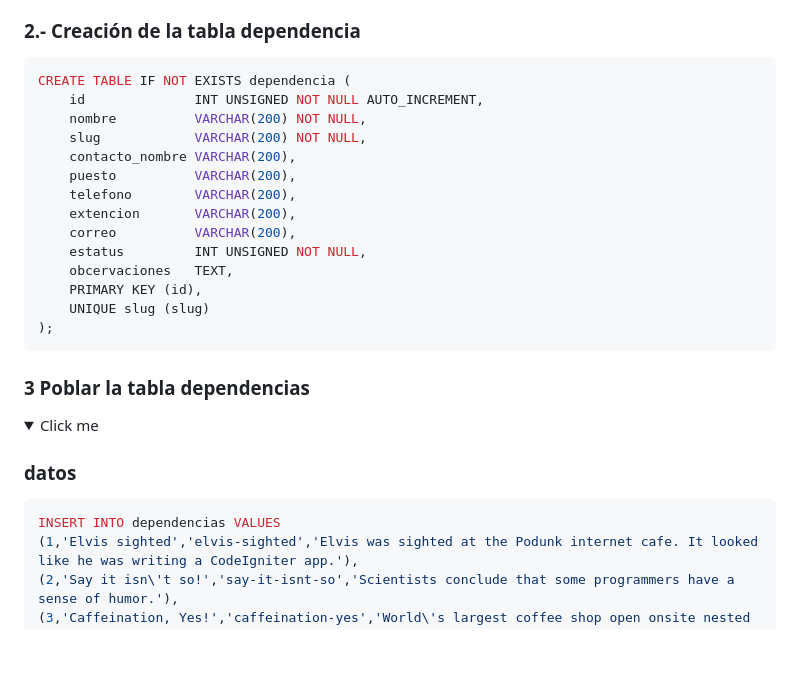
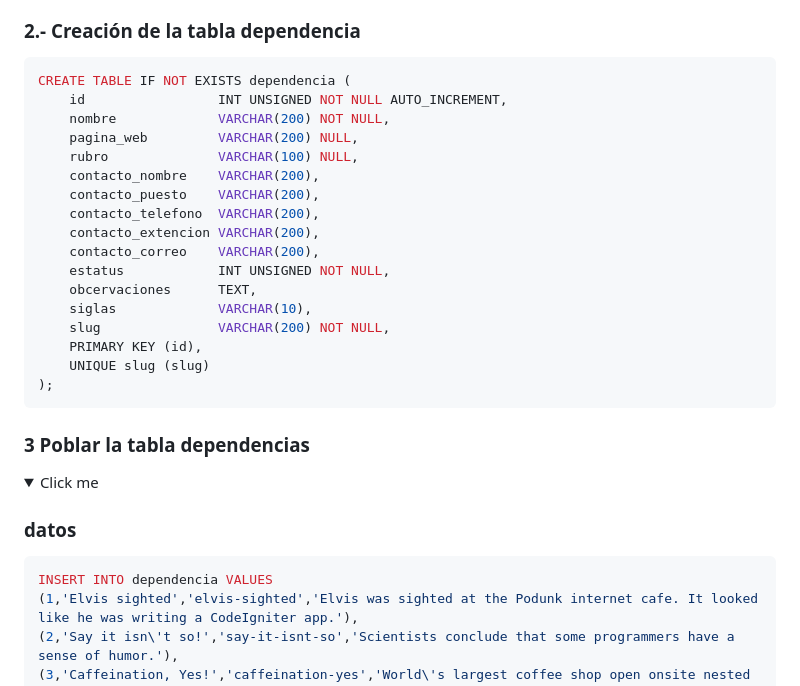
Before and after one commit to munmmra/ci4_prospectos, a Markdown page: instrucciones.md, the part around the change printed below. GitHub-like rendering; folded sections open; blank space fills up the shorter version.

````diff
--- a/instrucciones.md
+++ b/instrucciones.md
@@ -14,16 +14,19 @@ CREATE DATABASE IF NOT EXISTS ci4_dependencias CHARACTER SET utf8 COLLATE utf8_g
 
 ``` sql
 CREATE TABLE IF NOT EXISTS dependencia (
-    id              INT UNSIGNED NOT NULL AUTO_INCREMENT,
-    nombre          VARCHAR(200) NOT NULL,
-    slug            VARCHAR(200) NOT NULL,
-    contacto_nombre VARCHAR(200),
-    puesto          VARCHAR(200),
-    telefono        VARCHAR(200),
-    extencion       VARCHAR(200),
-    correo          VARCHAR(200),
-    estatus         INT UNSIGNED NOT NULL,
-    obcervaciones   TEXT,
+    id                 INT UNSIGNED NOT NULL AUTO_INCREMENT,
+    nombre             VARCHAR(200) NOT NULL,
+    pagina_web         VARCHAR(200) NULL,
+    rubro              VARCHAR(100) NULL,
+    contacto_nombre    VARCHAR(200),
+    contacto_puesto    VARCHAR(200),
+    contacto_telefono  VARCHAR(200),
+    contacto_extencion VARCHAR(200),
+    contacto_correo    VARCHAR(200),
+    estatus            INT UNSIGNED NOT NULL,
+    obcervaciones      TEXT,
+    siglas             VARCHAR(10),
+    slug               VARCHAR(200) NOT NULL,
     PRIMARY KEY (id),
     UNIQUE slug (slug)
 );
@@ -36,7 +39,7 @@ CREATE TABLE IF NOT EXISTS dependencia (
 
   ### datos
 ``` sql
-INSERT INTO dependencias VALUES
+INSERT INTO dependencia VALUES
 (1,'Elvis sighted','elvis-sighted','Elvis was sighted at the Podunk internet cafe. It looked like he was writing a CodeIgniter app.'),
 (2,'Say it isn\'t so!','say-it-isnt-so','Scientists conclude that some programmers have a sense of humor.'),
 (3,'Caffeination, Yes!','caffeination-yes','World\'s largest coffee shop open onsite nested coffee shop for staff only.');
````
Also changed, not shown: other parts of instrucciones.md (+4 -0 lines).
